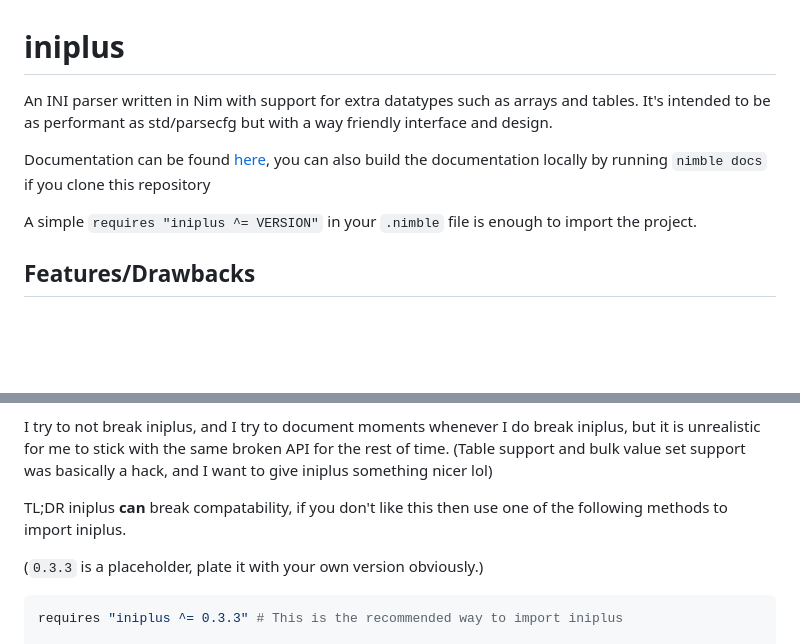
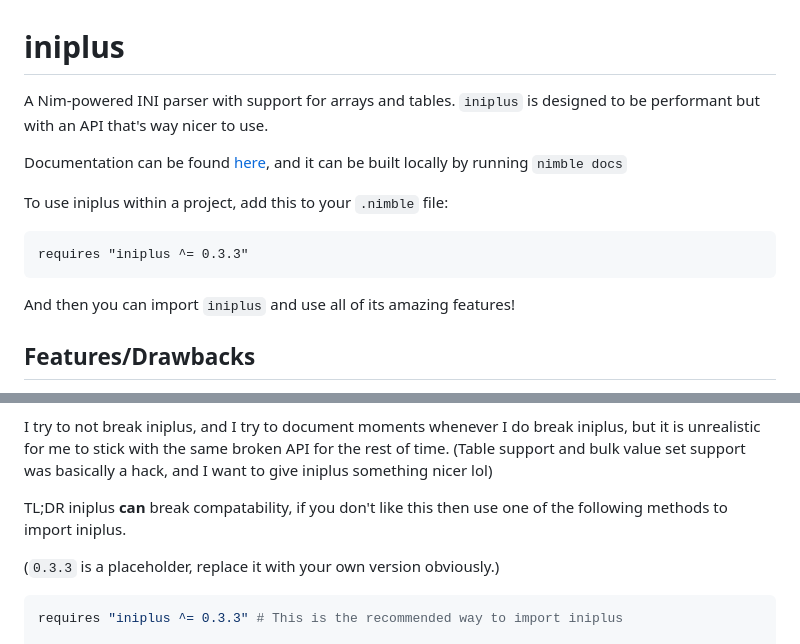
Before and after one commit to penguinite/iniplus, a Markdown page: README.md, 2 parts joined by grey strips. Drawn GitHub-style; blank space fills up the shorter version.

Commit message:
docs: Update README

````diff
--- a/README.md
+++ b/README.md
@@ -1,10 +1,16 @@
 # iniplus
 
-An INI parser written in Nim with support for extra datatypes such as arrays and tables. It's intended to be as performant as std/parsecfg but with a way friendly interface and design.
+A Nim-powered INI parser with support for arrays and tables. `iniplus` is designed to be performant but with an API that's way nicer to use.
 
-Documentation can be found [here](https://penguinite.github.io/iniplus/), you can also build the documentation locally by running `nimble docs` if you clone this repository
+Documentation can be found [here](https://penguinite.github.io/iniplus/), and it can be built locally by running `nimble docs`
 
-A simple `requires "iniplus ^= VERSION"` in your `.nimble` file is enough to import the project.
+To use iniplus within a project, add this to your `.nimble` file:
+
+```
+requires "iniplus ^= 0.3.3"
+```
+
+And then you can import `iniplus` and use all of its amazing features!
 
 ## Features/Drawbacks
 
@@ -38,7 +44,7 @@ I try to not break iniplus, and I try to document moments whenever I do break in
 
 TL;DR iniplus **can** break compatability, if you don't like this then use one of the following methods to import iniplus.
 
-(`0.3.3` is a placeholder, plate it with your own version obviously.)
+(`0.3.3` is a placeholder, replace it with your own version obviously.)
 
 ```nim
 requires "iniplus ^= 0.3.3" # This is the recommended way to import iniplus
````
